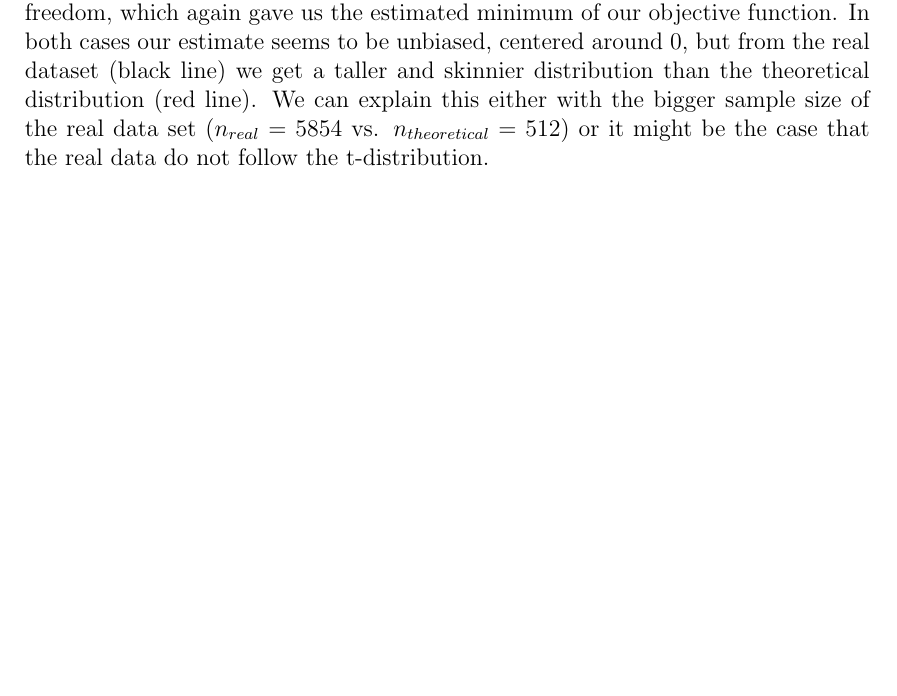
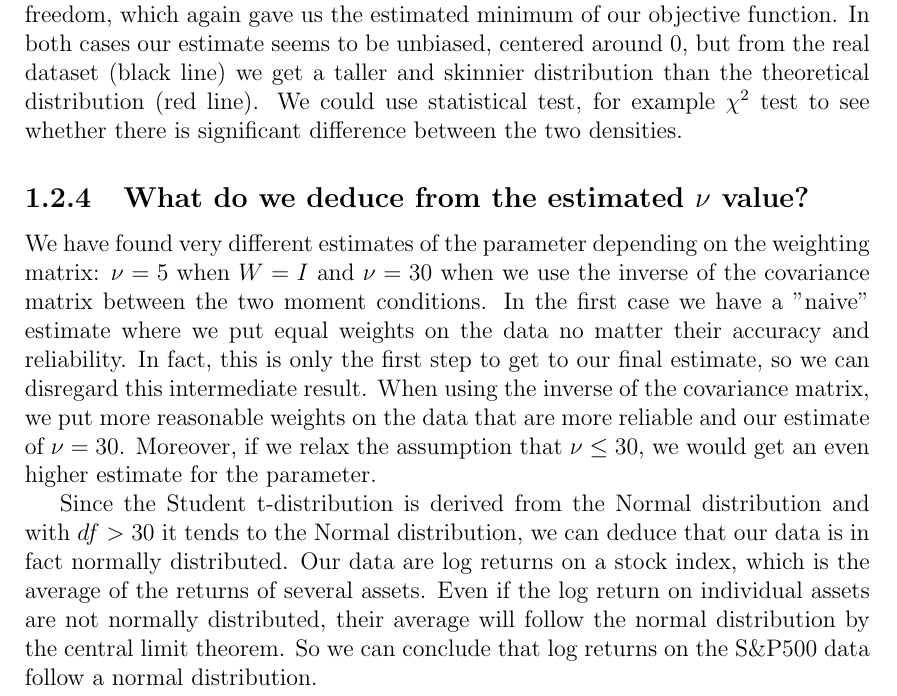
Before and after one commit to jcfbdl/DataScience_Ex4, a LaTeX thesis (00_Main.tex, which reads 03_Exercise_2.tex): part of page 10 of 23, cut so that both start at the same text, the shorter picture padded with empty space. Compiled offline with pdfLaTeX.

Commit message:
Update 03_Exercise_2.tex

```diff
--- a/03_Exercise_2.tex
+++ b/03_Exercise_2.tex
@@ -79,7 +79,13 @@ Notice that the variance associated to the second moment condition is 89170.3483
 \end{figure}
 
 \subsection{Estimated vs. theoretical density functions}
-Figure \ref{SP500_returns_density_I} compares the estimated density function based on the SP500 data using the $I$ as the weighting matrix with the theoretical Student t-distribution with 5 degrees of freedom, since we found that $df=5$ gave the estimated minimum of the distance function. Figure \ref{SP500_returns_density_W} compares the estimated density function based on the SP500 data using the covariance matrix between the two moment conditions as the weighting matrix with the theoretical Student t-distribution with 30 degrees of freedom, which again gave us the estimated minimum of our objective function. In both cases our estimate seems to be unbiased, centered around 0, but from the real dataset (black line) we get a taller and skinnier distribution than the theoretical distribution (red line). We can explain this either with the bigger sample size of the real data set ($n_{real}=5854$ vs. $n_{theoretical}=512$) or it might be the case that the real data do not follow the t-distribution.
+Figure \ref{SP500_returns_density_I} compares the estimated density function based on the SP500 data using the $I$ as the weighting matrix with the theoretical Student t-distribution with 5 degrees of freedom, since we found that $df=5$ gave the estimated minimum of the distance function. Figure \ref{SP500_returns_density_W} compares the estimated density function based on the SP500 data using the covariance matrix between the two moment conditions as the weighting matrix with the theoretical Student t-distribution with 30 degrees of freedom, which again gave us the estimated minimum of our objective function. In both cases our estimate seems to be unbiased, centered around 0, but from the real dataset (black line) we get a taller and skinnier distribution than the theoretical distribution (red line). We could use statistical test, for example $\chi^2$ test to see whether there is significant difference between the two densities.
+
+\subsection{What do we deduce from the estimated $\nu$ value?}
+We have found very different estimates of the parameter depending on the weighting matrix: $\nu=5$ when $W=I$ and $\nu=30$ when we use the inverse of the covariance matrix between the two moment conditions. In the first case we have a "naive" estimate where we put equal weights on the data no matter their accuracy and reliability. In fact, this is only the first step to get to our final estimate, so we can disregard this intermediate result. When using the inverse of the covariance matrix, we put more reasonable weights on the data that are more reliable and our estimate of $\nu=30$. Moreover, if we relax the assumption that $\nu\leq 30$, we would get an even higher estimate for the parameter.
+
+Since the Student t-distribution is derived from the Normal distribution and with $df>30$ it tends to the Normal distribution, we can deduce that our data is in fact normally distributed. Our data are log returns on a stock index, which is the average of the returns of several assets. Even if the log return on individual assets are not normally distributed, their average will follow the normal distribution by the central limit theorem. So we can conclude that log returns on the S\&P500 data follow a normal distribution.
+
 
 \begin{figure}
     \centering
```
